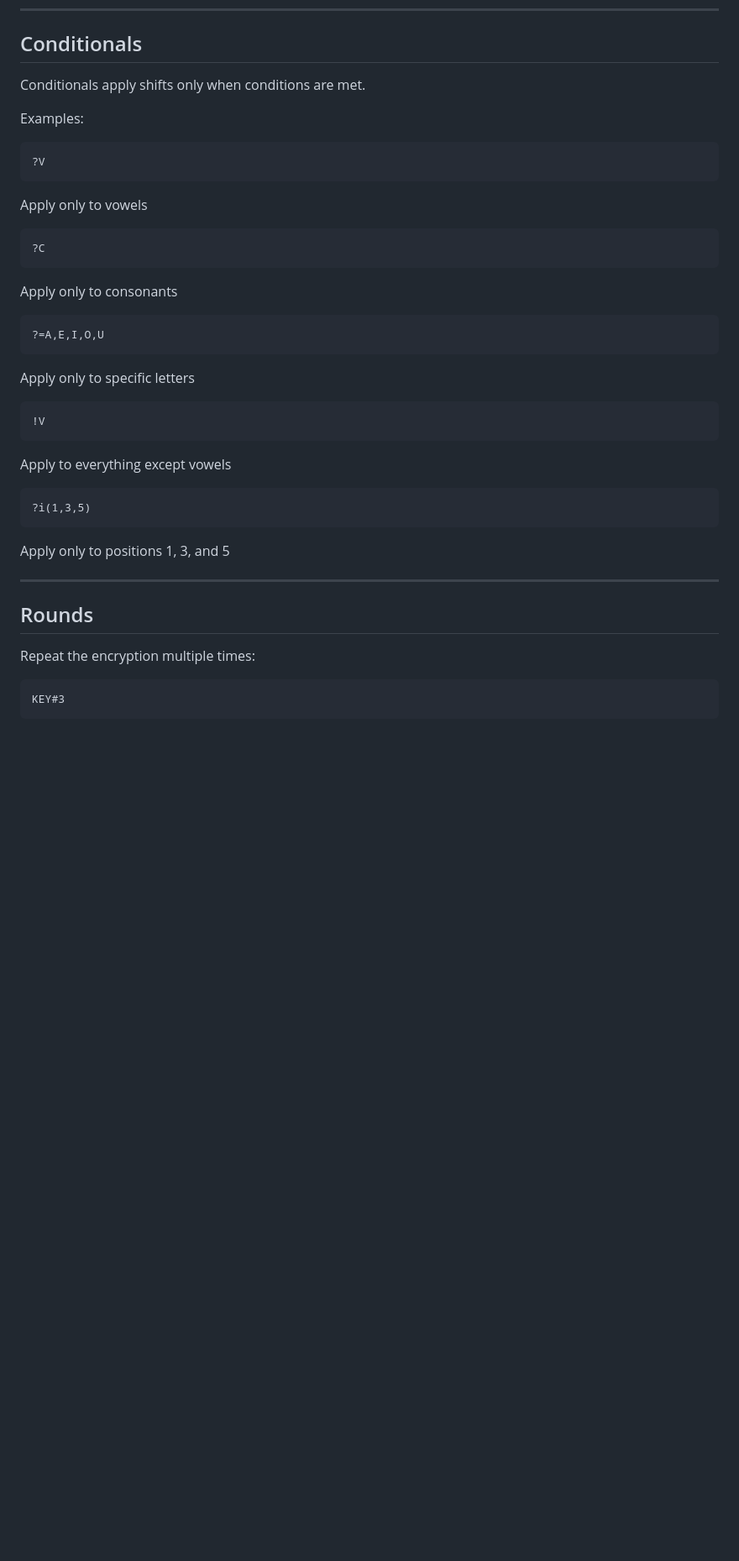
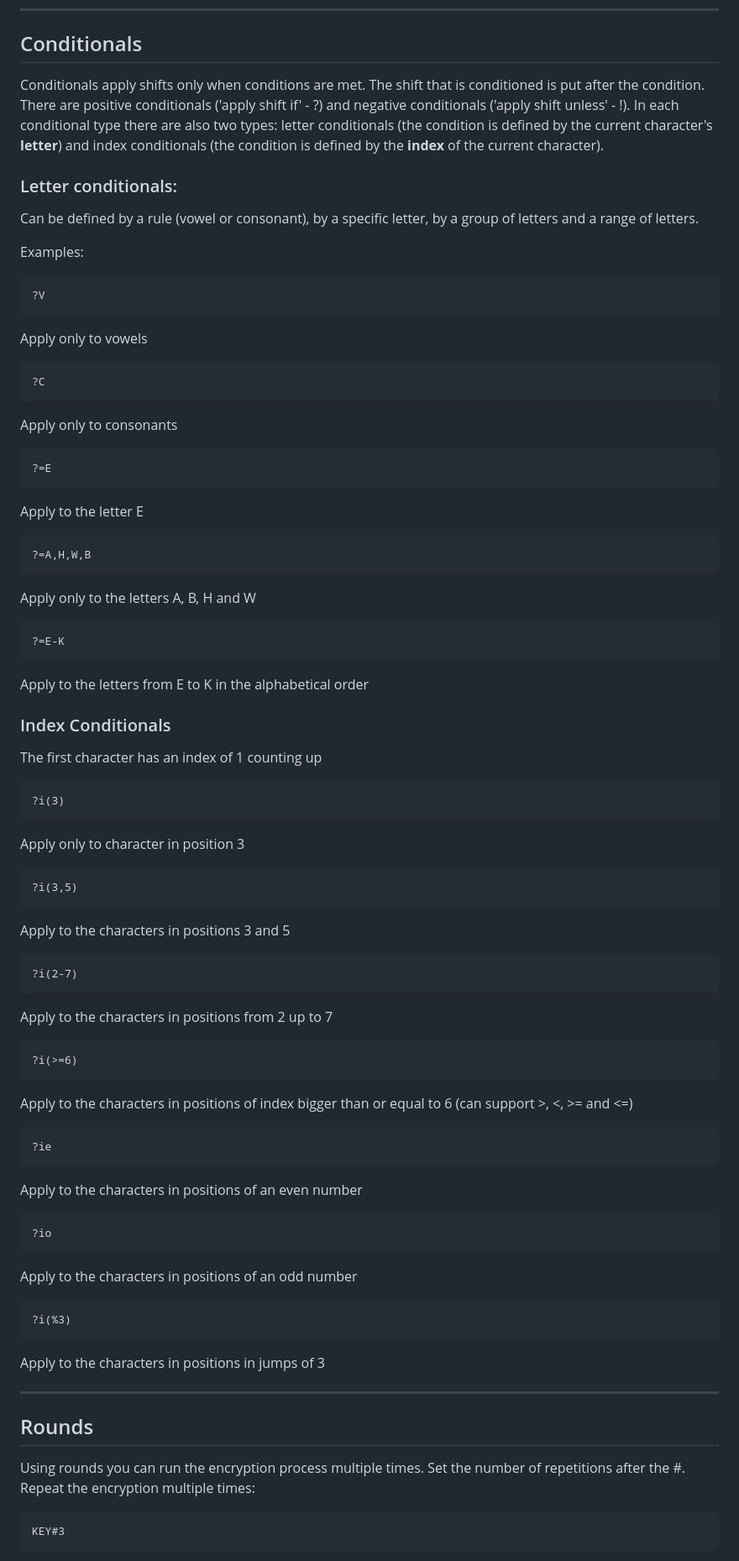
Before and after one commit to aussuk/new-cipher, a Markdown page: README.md, the part around one of its changes. Shown at 84% size. Drawn GitHub-style; blank space fills up the shorter version.

Commit message:
Revised whole README file

````diff
--- a/README.md
+++ b/README.md
@@ -71,7 +75,13 @@ HELLO123_:
 
 ## Conditionals
 
-Conditionals apply shifts only when conditions are met.
+Conditionals apply shifts only when conditions are met. The shift that is conditioned is put after the condition.
+There are positive conditionals ('apply shift if' - ?) and negative conditionals ('apply shift unless' - !).
+In each conditional type there are also two types: letter conditionals (the condition is defined by the current character's **letter**) and index conditionals (the condition is defined by the **index** of the current character).
+
+### Letter conditionals:
+
+Can be defined by a rule (vowel or consonant), by a specific letter, by a group of letters and a range of letters.
 
 Examples:
 
@@ -88,27 +98,74 @@ Apply only to vowels
 Apply only to consonants
 
 ```text
-?=A,E,I,O,U
+?=E
 ```
 
-Apply only to specific letters
+Apply to the letter E
 
 ```text
-!V
+?=A,H,W,B
 ```
 
-Apply to everything except vowels
+Apply only to the letters A, B, H and W
 
 ```text
-?i(1,3,5)
+?=E-K
 ```
 
-Apply only to positions 1, 3, and 5
+Apply to the letters from E to K in the alphabetical order
+
+### Index Conditionals
+
+The first character has an index of 1 counting up
+
+```text
+?i(3)
+```
+
+Apply only to character in position 3
+
+```text
+?i(3,5)
+```
+
+Apply to the characters in positions 3 and 5
+
+```text
+?i(2-7)
+```
+
+Apply to the characters in positions from 2 up to 7
+
+```text
+?i(>=6)
+```
+
+Apply to the characters in positions of index bigger than or equal to 6 (can support >, <, >= and <=)
+
+```text
+?ie
+```
+
+Apply to the characters in positions of an even number
+
+```text
+?io
+```
+
+Apply to the characters in positions of an odd number
+
+```text
+?i(%3)
+```
+
+Apply to the characters in positions in jumps of 3
 
 ---
 
 ## Rounds
 
+Using rounds you can run the encryption process multiple times. Set the number of repetitions after the #.
 Repeat the encryption multiple times:
 
 ```text
````
Also changed, not shown: other parts of README.md (+25 -12 lines).
